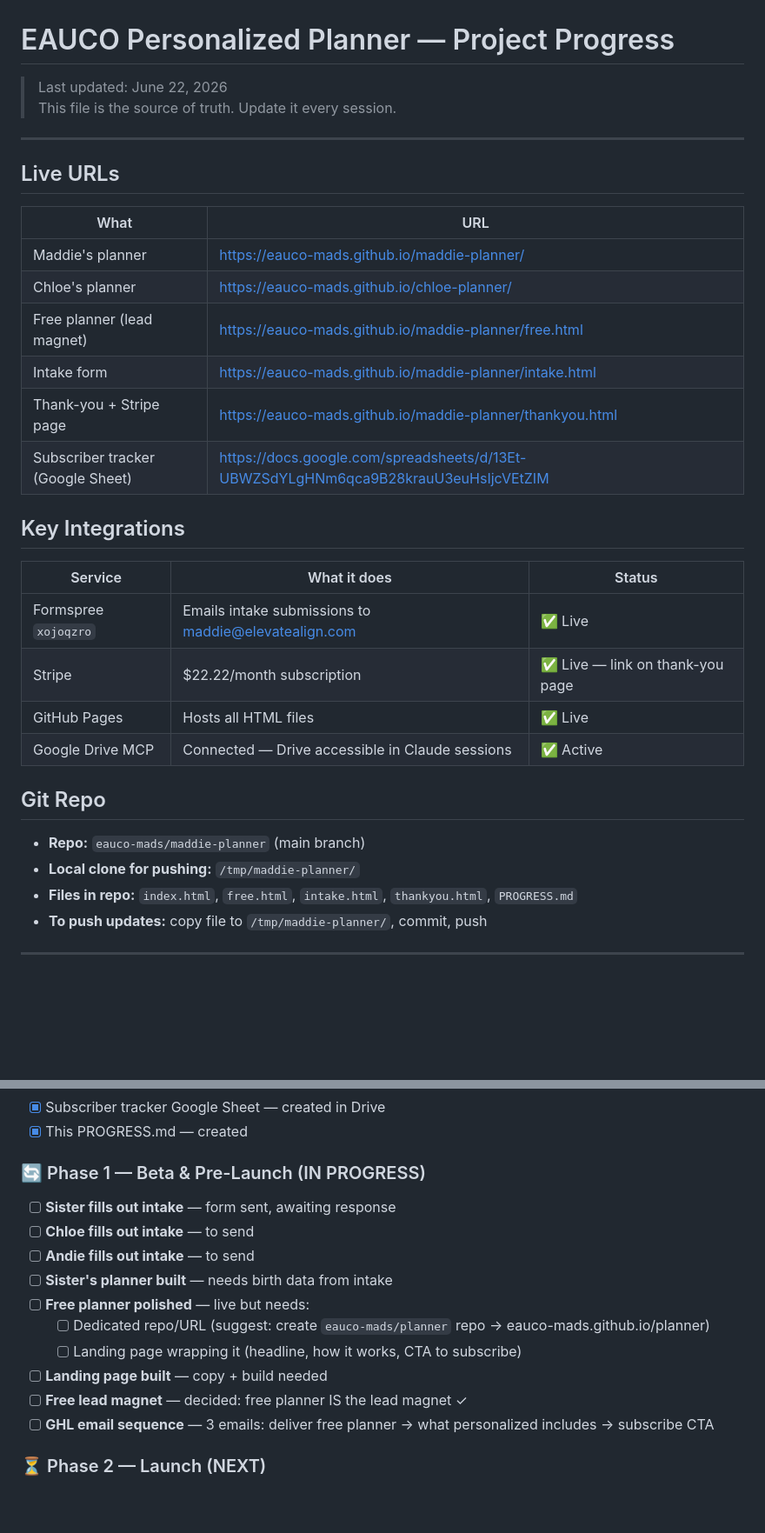
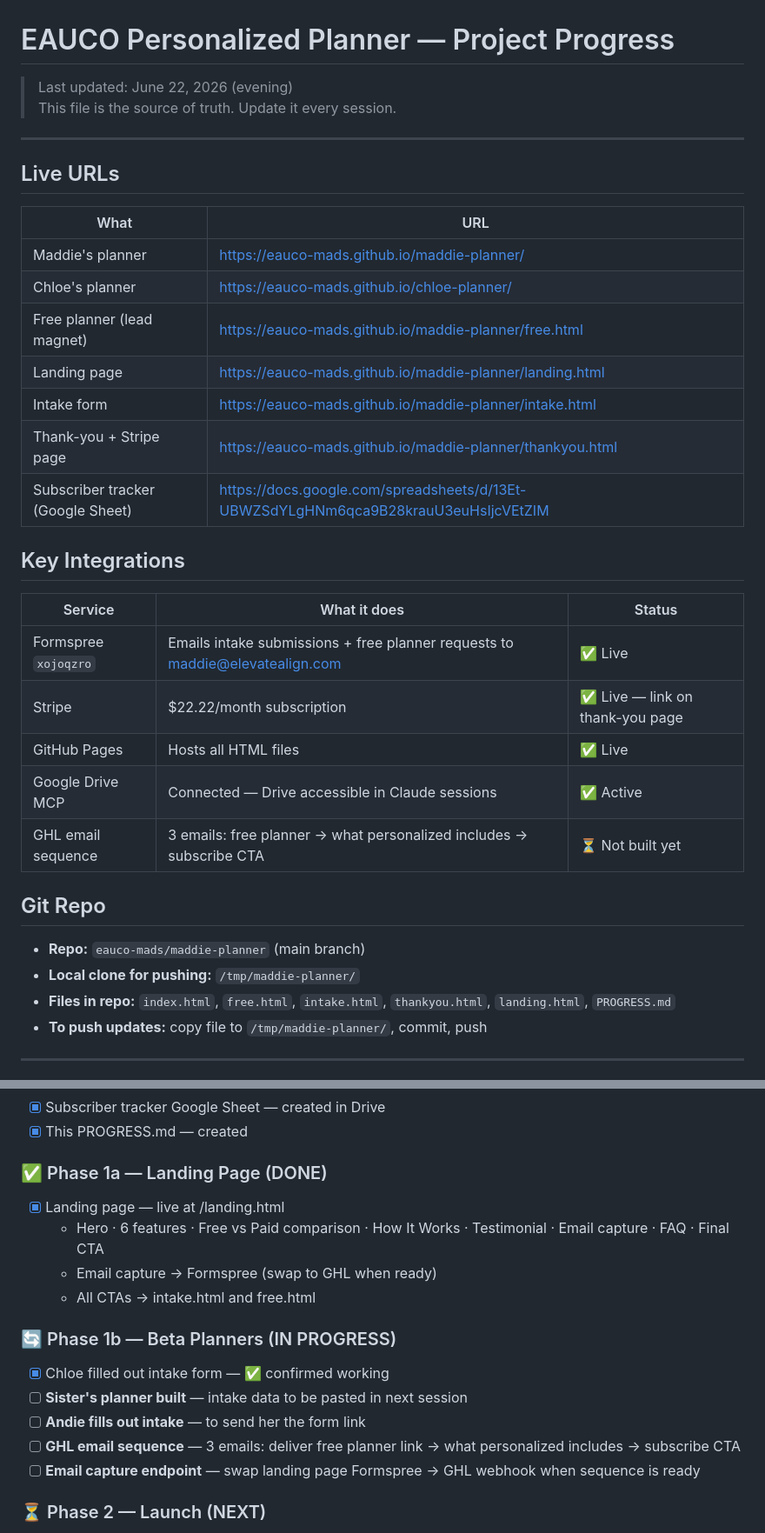
Before and after one commit to eauco-mads/maddie-planner, a Markdown page: PROGRESS.md, 2 parts joined by grey strips. Shown at 87% size. Rendered like a GitHub page; blank space fills up the shorter version.

Commit message:
Update PROGRESS.md — landing page live, phase 1a complete, sister intake received

```diff
--- a/PROGRESS.md
+++ b/PROGRESS.md
@@ -1,6 +1,6 @@
 # EAUCO Personalized Planner — Project Progress
 
-> Last updated: June 22, 2026
+> Last updated: June 22, 2026 (evening)
 > This file is the source of truth. Update it every session.
 
 ---
@@ -12,6 +12,7 @@
 | Maddie's planner | https://eauco-mads.github.io/maddie-planner/ |
 | Chloe's planner | https://eauco-mads.github.io/chloe-planner/ |
 | Free planner (lead magnet) | https://eauco-mads.github.io/maddie-planner/free.html |
+| Landing page | https://eauco-mads.github.io/maddie-planner/landing.html |
 | Intake form | https://eauco-mads.github.io/maddie-planner/intake.html |
 | Thank-you + Stripe page | https://eauco-mads.github.io/maddie-planner/thankyou.html |
 | Subscriber tracker (Google Sheet) | https://docs.google.com/spreadsheets/d/13Et-UBWZSdYLgHNm6qca9B28krauU3euHsIjcVEtZIM |
@@ -20,16 +21,17 @@
 
 | Service | What it does | Status |
 |---------|-------------|--------|
-| Formspree `xojoqzro` | Emails intake submissions to maddie@elevatealign.com | ✅ Live |
+| Formspree `xojoqzro` | Emails intake submissions + free planner requests to maddie@elevatealign.com | ✅ Live |
 | Stripe | $22.22/month subscription | ✅ Live — link on thank-you page |
 | GitHub Pages | Hosts all HTML files | ✅ Live |
 | Google Drive MCP | Connected — Drive accessible in Claude sessions | ✅ Active |
+| GHL email sequence | 3 emails: free planner → what personalized includes → subscribe CTA | ⏳ Not built yet |
 
 ## Git Repo
 
 - **Repo:** `eauco-mads/maddie-planner` (main branch)
 - **Local clone for pushing:** `/tmp/maddie-planner/`
-- **Files in repo:** `index.html`, `free.html`, `intake.html`, `thankyou.html`, `PROGRESS.md`
+- **Files in repo:** `index.html`, `free.html`, `intake.html`, `thankyou.html`, `landing.html`, `PROGRESS.md`
 - **To push updates:** copy file to `/tmp/maddie-planner/`, commit, push
 
 ---
@@ -45,17 +47,18 @@
 - [x] Subscriber tracker Google Sheet — created in Drive
 - [x] This PROGRESS.md — created
 
-### 🔄 Phase 1 — Beta & Pre-Launch (IN PROGRESS)
-- [ ] **Sister fills out intake** — form sent, awaiting response
-- [ ] **Chloe fills out intake** — to send
-- [ ] **Andie fills out intake** — to send
-- [ ] **Sister's planner built** — needs birth data from intake
-- [ ] **Free planner polished** — live but needs:
-  - [ ] Dedicated repo/URL (suggest: create `eauco-mads/planner` repo → eauco-mads.github.io/planner)
-  - [ ] Landing page wrapping it (headline, how it works, CTA to subscribe)
-- [ ] **Landing page built** — copy + build needed
-- [ ] **Free lead magnet** — decided: free planner IS the lead magnet ✓
-- [ ] **GHL email sequence** — 3 emails: deliver free planner → what personalized includes → subscribe CTA
+### ✅ Phase 1a — Landing Page (DONE)
+- [x] Landing page — live at /landing.html
+  - Hero · 6 features · Free vs Paid comparison · How It Works · Testimonial · Email capture · FAQ · Final CTA
+  - Email capture → Formspree (swap to GHL when ready)
+  - All CTAs → intake.html and free.html
+
+### 🔄 Phase 1b — Beta Planners (IN PROGRESS)
+- [x] Chloe filled out intake form — ✅ confirmed working
+- [ ] **Sister's planner built** — intake data to be pasted in next session
+- [ ] **Andie fills out intake** — to send her the form link
+- [ ] **GHL email sequence** — 3 emails: deliver free planner link → what personalized includes → subscribe CTA
+- [ ] **Email capture endpoint** — swap landing page Formspree → GHL webhook when sequence is ready
 
 ### ⏳ Phase 2 — Launch (NEXT)
 - [ ] TikTok account set up + bio
```
Also changed, not shown: other parts of PROGRESS.md (+1 -1 lines).
